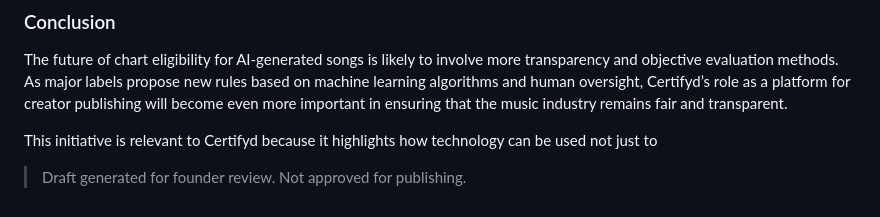
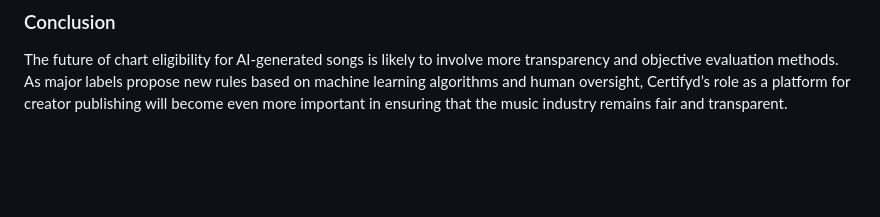
Before and after one commit to BEATiFYAUDIO/certifyd-me-site-preview, a Markdown page: content/blog/the-future-of-music-chart-eligibility-majors-believe-bmg-concord-hybe-propose-new-rules-fo.md, the part around the change. Rendered like a GitHub page; blank space fills up the shorter version.

Commit message:
Publish blog article: The Future of Music Chart Eligibility: Majors, Believe, BMG, Concord, HYBE Propose New Rules for AI Generated Songs

```diff
--- a/content/blog/the-future-of-music-chart-eligibility-majors-believe-bmg-concord-hybe-propose-new-rules-fo.md
+++ b/content/blog/the-future-of-music-chart-eligibility-majors-believe-bmg-concord-hybe-propose-new-rules-fo.md
@@ -57,7 +57,3 @@ This initiative is relevant to Certifyd because it highlights how technology can
 ### Conclusion
 
 The future of chart eligibility for AI-generated songs is likely to involve more transparency and objective evaluation methods. As major labels propose new rules based on machine learning algorithms and human oversight, Certifyd’s role as a platform for creator publishing will become even more important in ensuring that the music industry remains fair and transparent.
-
-This initiative is relevant to Certifyd because it highlights how technology can be used not just to
-
-> Draft generated for founder review. Not approved for publishing.
```
